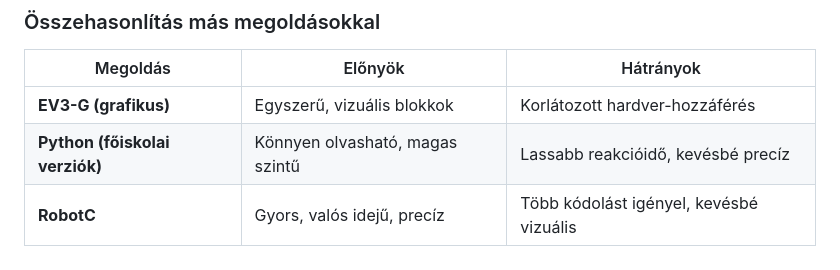
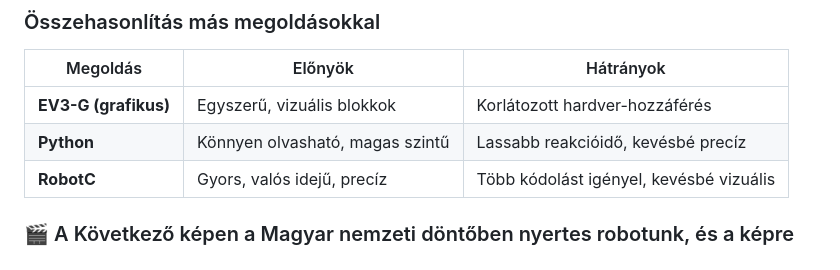
Before and after one commit to qgedeak/robotex2025, a Markdown page: README.md, the part around the change. Rendered like a GitHub page.

Commit message:
Update Python entry in README for clarity

```diff
--- a/README.md
+++ b/README.md
@@ -52,7 +52,7 @@ A RobotC a LEGO EV3 programozásában **közvetlen hardvervezérlést** kínál,
 | Megoldás | Előnyök | Hátrányok |
 |----------|---------|-----------|
 | **EV3-G (grafikus)** | Egyszerű, vizuális blokkok | Korlátozott hardver-hozzáférés |
-| **Python (főiskolai verziók)** | Könnyen olvasható, magas szintű | Lassabb reakcióidő, kevésbé precíz |
+| **Python** | Könnyen olvasható, magas szintű | Lassabb reakcióidő, kevésbé precíz |
 | **RobotC** | Gyors, valós idejű, precíz | Több kódolást igényel, kevésbé vizuális |
 
 ### 🎬 A Következő képen a Magyar nemzeti döntőben nyertes robotunk, és a képre kattintva a videó a versenyszereplésről:
```
